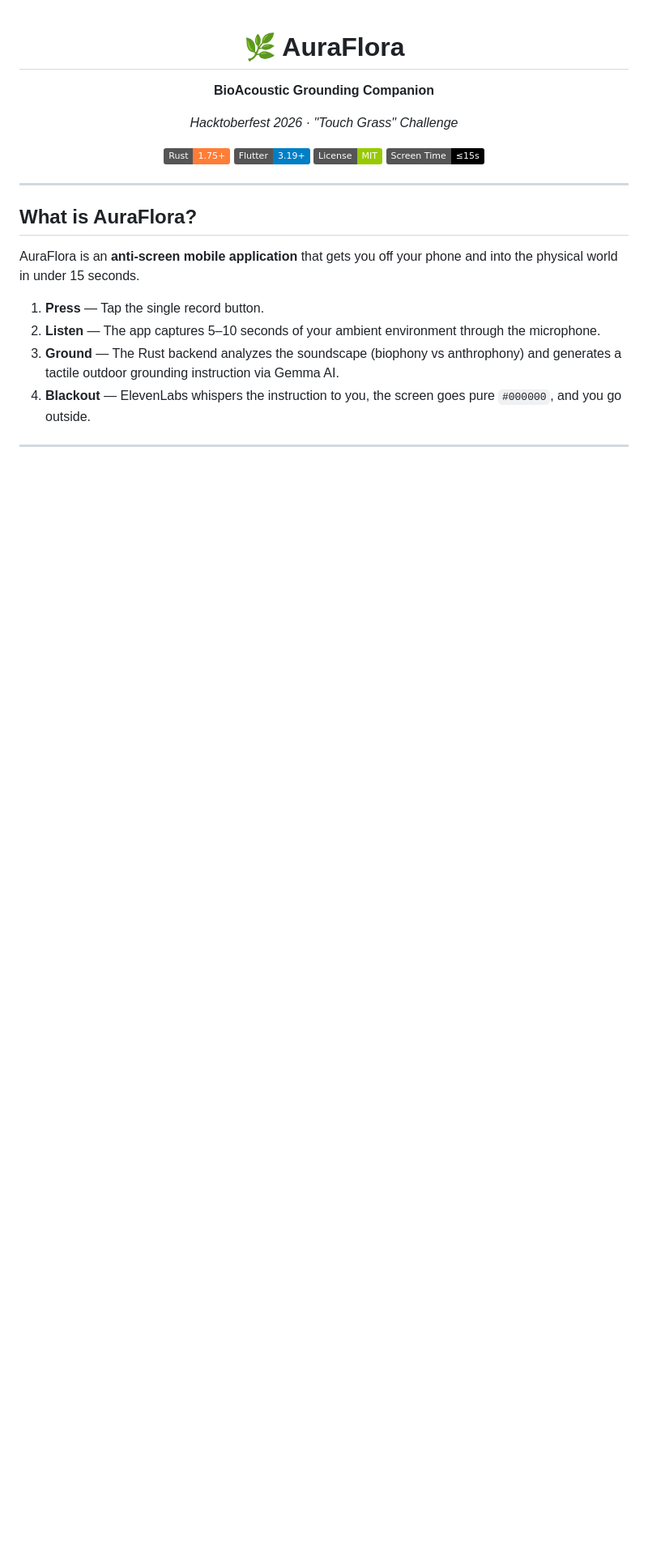
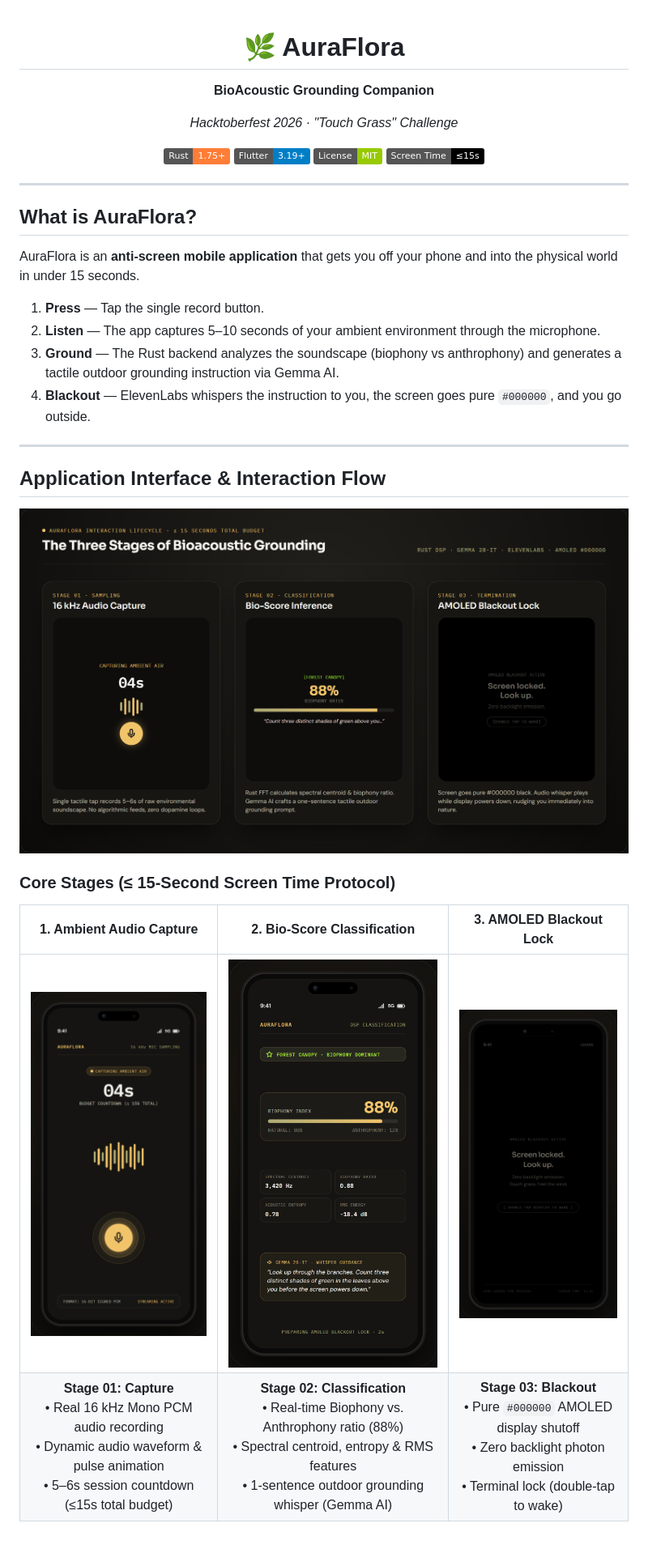
Before and after one commit to Neet2516/aura-flora, a Markdown page: README.md, the part around one of its changes. Shown at 81% size. Drawn GitHub-style; pictures changed too: docs/images/01_audio_listening.png (added), docs/images/02_bioscore_classification.png (added), docs/images/03_blackout_lockscreen.png (added); badges without logos; blank space fills up the shorter version.

Commit message:
docs: add UI screenshots and demo recording to README

```diff
--- a/README.md
+++ b/README.md
@@ -20,3 +20,19 @@ AuraFlora is an **anti-screen mobile application** that gets you off your phone
 2. **Listen** — The app captures 5–10 seconds of your ambient environment through the microphone.
 3. **Ground** — The Rust backend analyzes the soundscape (biophony vs anthrophony) and generates a tactile outdoor grounding instruction via Gemma AI.
 4. **Blackout** — ElevenLabs whispers the instruction to you, the screen goes pure `#000000`, and you go outside.
+
+---
+
+## Application Interface & Interaction Flow
+
+<div align="center">
+  <img src="docs/images/auraflora_flow_showcase.png" alt="AuraFlora Interaction Flow Showcase" width="100%" />
+</div>
+
+### Core Stages (≤ 15-Second Screen Time Protocol)
+
+| 1. Ambient Audio Capture | 2. Bio-Score Classification | 3. AMOLED Blackout Lock |
+| :---: | :---: | :---: |
+| <img src="docs/images/01_audio_listening.png" width="280" alt="AuraFlora Listening & Capturing Audio" /> | <img src="docs/images/02_bioscore_classification.png" width="280" alt="Bio-Score Classification & Telemetry" /> | <img src="docs/images/03_blackout_lockscreen.png" width="280" alt="AMOLED Blackout Lock Screen" /> |
+| **Stage 01: Capture**<br>• Real 16 kHz Mono PCM audio recording<br>• Dynamic audio waveform & pulse animation<br>• 5–6s session countdown (≤15s total budget) | **Stage 02: Classification**<br>• Real-time Biophony vs. Anthrophony ratio (88%)<br>• Spectral centroid, entropy & RMS features<br>• 1-sentence outdoor grounding whisper (Gemma AI) | **Stage 03: Blackout**<br>• Pure `#000000` AMOLED display shutoff<br>• Zero backlight photon emission<br>• Terminal lock (double-tap to wake) |
+
```
Also changed, not shown: other parts of README.md (+7 -0 lines), docs/images/auraflora_demo.gif (added), 3 other files.
